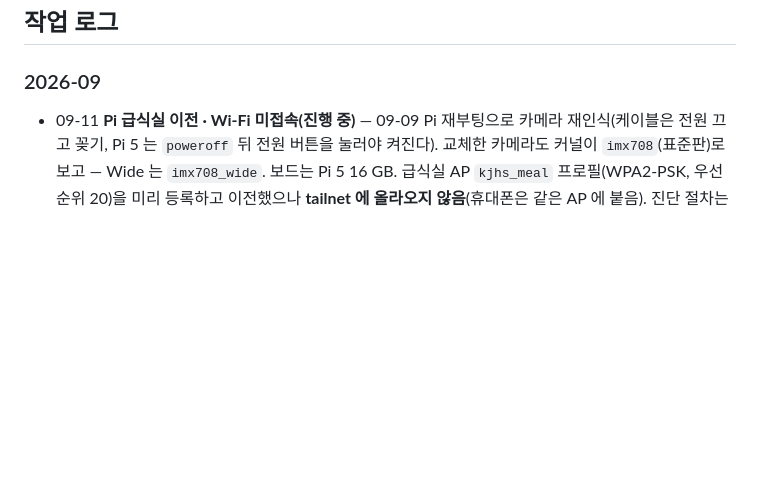
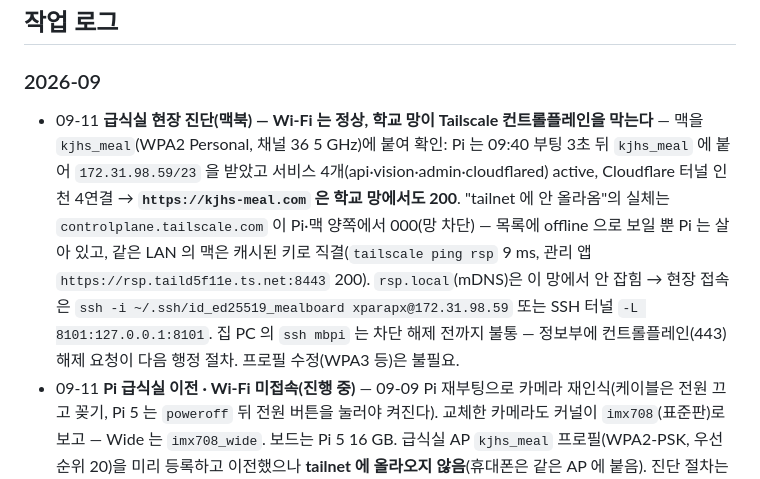
Before and after one commit to xparapx/Mealboard_Demo, a Markdown page: README.md, the part around the change. Drawn GitHub-style; blank space fills up the shorter version.

Commit message:
docs: 09-11 현장 진단 결과 — Wi‑Fi 정상, 학교 망이 Tailscale 컨트롤플레인 차단(공개 주소·관리 앱 LAN 직결은 정상)
Co-Authored-By: Claude Fable 5.1 <noreply@anthropic.com>

```diff
--- a/README.md
+++ b/README.md
@@ -35,6 +35,7 @@ setup_pi.sh Pi 최초 설치·유닛 갱신 (멱등) · check_manual.py 매뉴
 ## 작업 로그
 
 ### 2026-09
+- 09-11 **급식실 현장 진단(맥북) — Wi‑Fi 는 정상, 학교 망이 Tailscale 컨트롤플레인을 막는다** — 맥을 `kjhs_meal`(WPA2 Personal, 채널 36 5 GHz)에 붙여 확인: Pi 는 09:40 부팅 3초 뒤 `kjhs_meal` 에 붙어 `172.31.98.59/23` 을 받았고 서비스 4개(api·vision·admin·cloudflared) active, Cloudflare 터널 인천 4연결 → **`https://kjhs-meal.com` 은 학교 망에서도 200**. "tailnet 에 안 올라옴"의 실체는 `controlplane.tailscale.com` 이 Pi·맥 양쪽에서 000(망 차단) — 목록에 offline 으로 보일 뿐 Pi 는 살아 있고, 같은 LAN 의 맥은 캐시된 키로 직결(`tailscale ping rsp` 9 ms, 관리 앱 `https://rsp.taild5f11e.ts.net:8443` 200). `rsp.local`(mDNS)은 이 망에서 안 잡힘 → 현장 접속은 `ssh -i ~/.ssh/id_ed25519_mealboard xparapx@172.31.98.59` 또는 SSH 터널 `-L 8101:127.0.0.1:8101`. 집 PC 의 `ssh mbpi` 는 차단 해제 전까지 불통 — 정보부에 컨트롤플레인(443) 해제 요청이 다음 행정 절차. 프로필 수정(WPA3 등)은 불필요.
 - 09-11 **Pi 급식실 이전 · Wi-Fi 미접속(진행 중)** — 09-09 Pi 재부팅으로 카메라 재인식(케이블은 전원 끄고 꽂기, Pi 5 는 `poweroff` 뒤 전원 버튼을 눌러야 켜진다). 교체한 카메라도 커널이 `imx708`(표준판)로 보고 — Wide 는 `imx708_wide`. 보드는 Pi 5 16 GB. 급식실 AP `kjhs_meal` 프로필(WPA2-PSK, 우선순위 20)을 미리 등록하고 이전했으나 **tailnet 에 올라오지 않음**(휴대폰은 같은 AP 에 붙음). 진단 절차는 CLAUDE.md §0 '현장 Wi-Fi 진단 절차' — 맥북 세션이 현장에서 `rsp.local` 로 붙어 수행. 주 작업 PC 는 집 PC(Remote Control), 학교 PC 는 예비로 정리(`c1beab9`).
 - 09-04 **저녁 — Cloudflare Tunnel 전환(도메인 `kjhs-meal.com`)** — 도메인 검토: 무료 하위 도메인(kro.kr)은 NS 위임이 없어 Cloudflare 등록 불가, 학교 홈페이지 `kongjugo.cnehs.kr` 은 교육청 소유라 학교가 레코드를 못 넣고 하위 위임은 Enterprise 전용, DigitalPlat(`*.dpdns.org`, 180일 갱신)은 가능하나 정식 주소가 아님 → **Cloudflare Registrar 에서 `kjhs-meal.com` 구매**(원가, 자동 갱신 off 가능). NS 가 Cloudflare(carioca·roman)로 잡힌 것 확인. 터널 `mealboard` 생성 후 토큰을 Pi `.env CF_TUNNEL_TOKEN` 에 넣는 과정에서 두 번 실패: nano 오른쪽 클릭은 아무것도 안 들어갔고, `read -s` 는 터미널 제어 문자(`^V`·`ESC[`·끝의 `^D\0\0`)가 값에 섞여 `Provided Tunnel token is not valid`. base64 만 남기고 JSON 닫는 괄호 뒤를 잘라 재인코딩하자 등록 성공 — **인천(icn) 엣지 4연결, 유닛 enable**. 매뉴얼 STEP 9 를 Cloudflare 기준으로 다시 씀(정리 명령·형식 검사 수록, Funnel 은 접힌 예비 절, `funnel reset` 금지 유지), QR 은 새 주소로 재생성(`static/icons/qr.png`). 경로(옛 Public Hostname)는 새 UI 의 '경로 추가 → 게시된 애플리케이션' — 처음엔 유형이 HTTPS 로 저장돼 502(저널 `tls: first record does not look like a TLS handshake`), HTTP 로 고치자 **`https://kjhs-meal.com` 에서 `/api/status`·화면·QR 200, `/api/admin/*` 404(8101 미매핑)** 확인. 하위 도메인 없이 루트로 저장된 것을 그대로 채택(짧다), QR·문서를 루트 주소로 통일. 도메인 공개 직후부터 `/app/.env` 류 스캐너 봇 요청이 저널에 보인다 — 전부 404, 정상. **남은 것**: 휴대폰 셀룰러·학교 Wi‑Fi 확인, Cloudflare SSL/TLS → Always Use HTTPS 켜기(지금은 `http://` 도 그대로 열린다).
 - 09-04 **낮 — 문구 손질 · FEED_SOURCE 단일 스위치(사용자 지적)** — 12:10 에 창이 열렸는데 띠는 '더미', 밀집도는 '표본 없음'이라 앞뒤가 안 맞았다: vision 이 창 안에서 업무 공간 실측(0명, 바닥 좌표 없음)을 쓰고 있었기 때문. → `.env FEED_SOURCE` 를 단일 스위치로: `mock` 이면 vision 도 창 안에서 `Simulator` 더미를 기록(밀집도·마커 나옴), `vision` 일 때만 창 안 실측(`6e0b1f9`). 더미 곡선은 창이 열리는 순간 0 명에서 실시간 속도로 진행(첫 봉우리 25분). 문구: 띠 '급식실 설치 전 시험 운영 중', '최근 30분 표본 없음', '메뉴 빈도 TOP 5'·'2회 이상 나온 메뉴 아직 없음'(화면 기본·API reason·도면 셋 다), sw v21(`b0669bc`). mock 유지 상태에서도 관리 화면 실사·메타·구역 편집은 된다(vision 이 카메라를 쥐고 있고 FEED_SOURCE 는 표기·기록 방식만 정한다).
```
Also changed, not shown: CLAUDE.md (+1 -1 lines).
